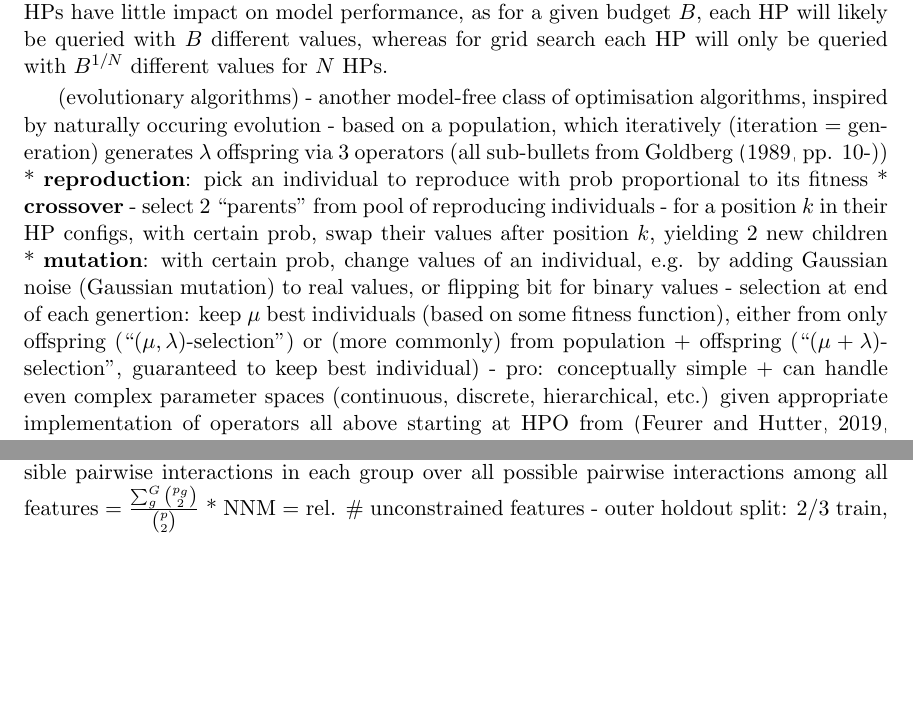
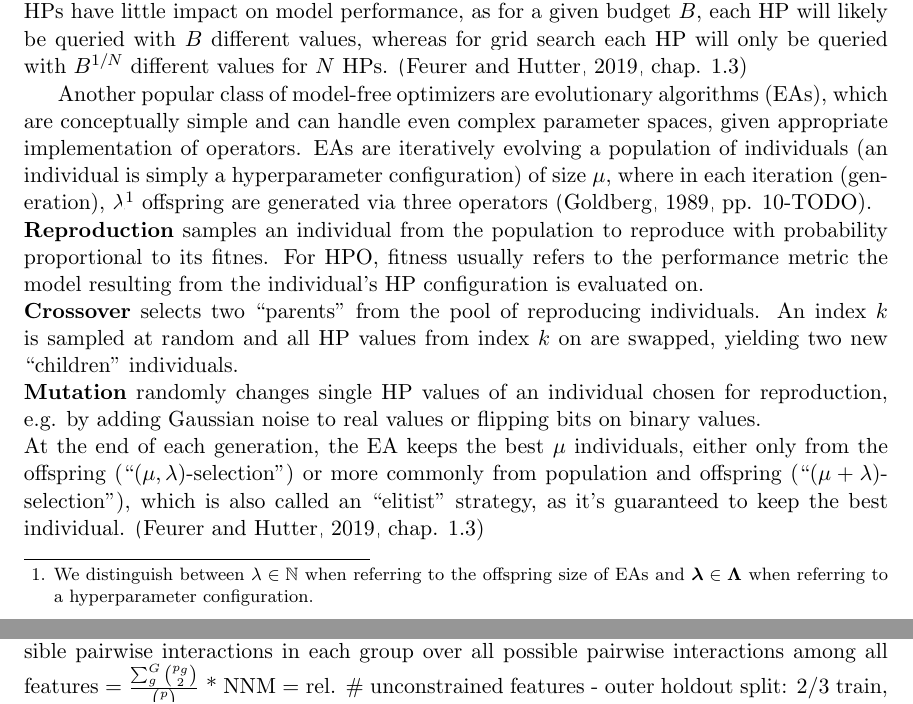
Before and after one commit to simon29st/ws2425-tab-ml, a LaTeX paper (paper/main.tex): two parts of pages 3 and 9 of 20 before the commit and two parts of pages 3 and 8 of 20 after it, joined at a grey line, cut so that both start at the same text, the shorter picture padded with empty space. Compiled offline with pdfLaTeX.

Commit message:
HPO model-free EA intro

```diff
--- a/paper/main.tex
+++ b/paper/main.tex
@@ -155,23 +155,38 @@ We will first outline model-free methods to approach blackbox optimization probl
 The most basic model-free strategies for blackbox optimization are grid and random search.
 In the latter, the user defines a range of interest for each HP and then evaluating points along a grid within the cartesian product of those.
 This has the drawback of scaling extremely poorly in both number of HP dimensions and number of query points per range of interest.
-Random search, on the other hand, randomly samples a value for each HP until it runs out of budget. Its explorative nature, ease of use, and no assumptions about the model
-makes it a good baseline. It is also superior to grid search in cases were one or more HPs have little impact on model performance, as for a given budget $B$,
-each HP will likely be queried with $B$ different values, whereas for grid search each HP will only be queried with $B^{1/N}$ different values for $N$ HPs.
+Random search, on the other hand, randomly samples a value for each HP until it runs out of budget. Its explorative nature, ease of use, and no assumptions
+about the model makes it a good baseline. It is also superior to grid search in cases were one or more HPs have little impact on model performance,
+as for a given budget $B$, each HP will likely be queried with $B$ different values, whereas for grid search each HP will only be queried with $B^{1/N}$
+different values for $N$ HPs. \citep[chap. 1.3]{feurer_hyperparameter_2019}
 
-(evolutionary algorithms)
-- another model-free class of optimisation algorithms, inspired by naturally occuring evolution
-- based on a population, which iteratively (iteration = generation) generates $\lambda$ offspring via 3 operators (all sub-bullets from \citet[pp. 10-]{genetic_algos})
-  * \textbf{reproduction}: pick an individual to reproduce with prob proportional to its fitness
-  * \textbf{crossover}
-    - select 2 ``parents'' from pool of reproducing individuals
-    - for a position $k$ in their HP configs, with certain prob, swap their values after position $k$, yielding 2 new children
+% evolutionary algorithms
+Another popular class of model-free optimizers are evolutionary algorithms (EAs), which are conceptually simple and can handle even complex parameter spaces,
+given appropriate implementation of operators.
+EAs are iteratively evolving a population of individuals (an individual is simply a hyperparameter configuration) of size $\mu$, where in each iteration (generation),
+$\lambda$\footnote{We distinguish between $\lambda\in\mathbb{N}$ when referring to the offspring size of EAs and $\boldsymbol\lambda\in\boldsymbol\Lambda$ when
+referring to a hyperparameter configuration.} offspring are generated via three operators \citep[pp. 10-TODO]{genetic_algos}.\\
+\textbf{Reproduction} samples an individual from the population to reproduce with probability proportional to its fitnes. For HPO, fitness usually refers to the
+performance metric the model resulting from the individual's HP configuration is evaluated on.\\
+\textbf{Crossover} selects two ``parents'' from the pool of reproducing individuals. An index $k$ is sampled at random and all HP values from
+index $k$ on are swapped, yielding two new ``children'' individuals.\\
+\textbf{Mutation} randomly changes single HP values of an individual chosen for reproduction, e.g. by adding Gaussian noise to real values or flipping bits
+on binary values.\\
+At the end of each generation, the EA keeps the best $\mu$ individuals, either only from the offspring (``$(\mu,\lambda)$-selection'') or more commonly from
+population and offspring (``$(\mu+\lambda)$-selection''), which is also called an ``elitist'' strategy, as it's guaranteed to keep the best individual.
+\citep[chap. 1.3]{feurer_hyperparameter_2019}
+
+%- another model-free class of optimisation algorithms, inspired by naturally occuring evolution
+%- based on a population, which iteratively (iteration = generation) generates $\lambda$ offspring via 3 operators (all sub-bullets from \citet[pp. 10-]{genetic_algos})
+%  * \textbf{reproduction}: pick an individual to reproduce with prob proportional to its fitness
+%  * \textbf{crossover}
+%    - select 2 ``parents'' from pool of reproducing individuals
+%    - for a position $k$ in their HP configs, with certain prob, swap their values after position $k$, yielding 2 new children
     % TODO: use example from book page 12
-  * \textbf{mutation}: with certain prob, change values of an individual, e.g. by adding Gaussian noise (Gaussian mutation) to real values, or flipping bit for binary values
-- selection at end of each genertion: keep $\mu$ best individuals (based on some fitness function), either from only offspring (``$(\mu,\lambda)$-selection'')
-  or (more commonly) from population + offspring (``$(\mu+\lambda)$-selection'', guaranteed to keep best individual)
-- pro: conceptually simple + can handle even complex parameter spaces (continuous, discrete, hierarchical, etc.) given appropriate implementation of operators
-all above starting at HPO from \citep[chap. 1.3]{feurer_hyperparameter_2019}
+%  * \textbf{mutation}: with certain prob, change values of an individual, e.g. by adding Gaussian noise (Gaussian mutation) to real values, or flipping bit for binary values
+%- selection at end of each genertion: keep $\mu$ best individuals (based on some fitness function), either from only offspring (``$(\mu,\lambda)$-selection'')
+%  or (more commonly) from population + offspring (``$(\mu+\lambda)$-selection'', guaranteed to keep best individual)
+%- pro: conceptually simple + can handle even complex parameter spaces (continuous, discrete, hierarchical, etc.) given appropriate implementation of operators
 - prominent examples
   * CMA-ES
     - ``Covariance Matrix Adapation Evolution Strategy''
```
Also changed, not shown: paper/main.pdf.
